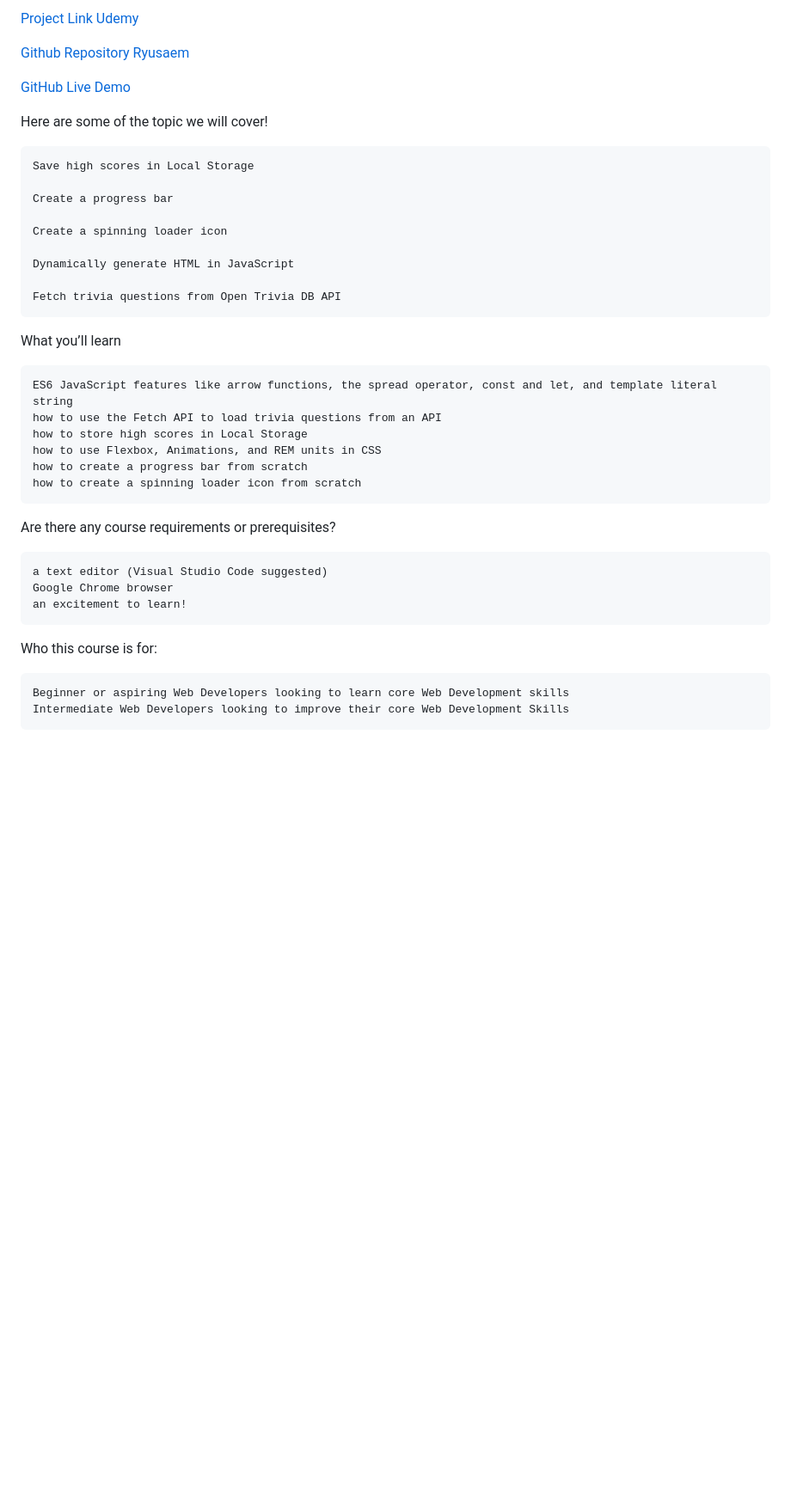
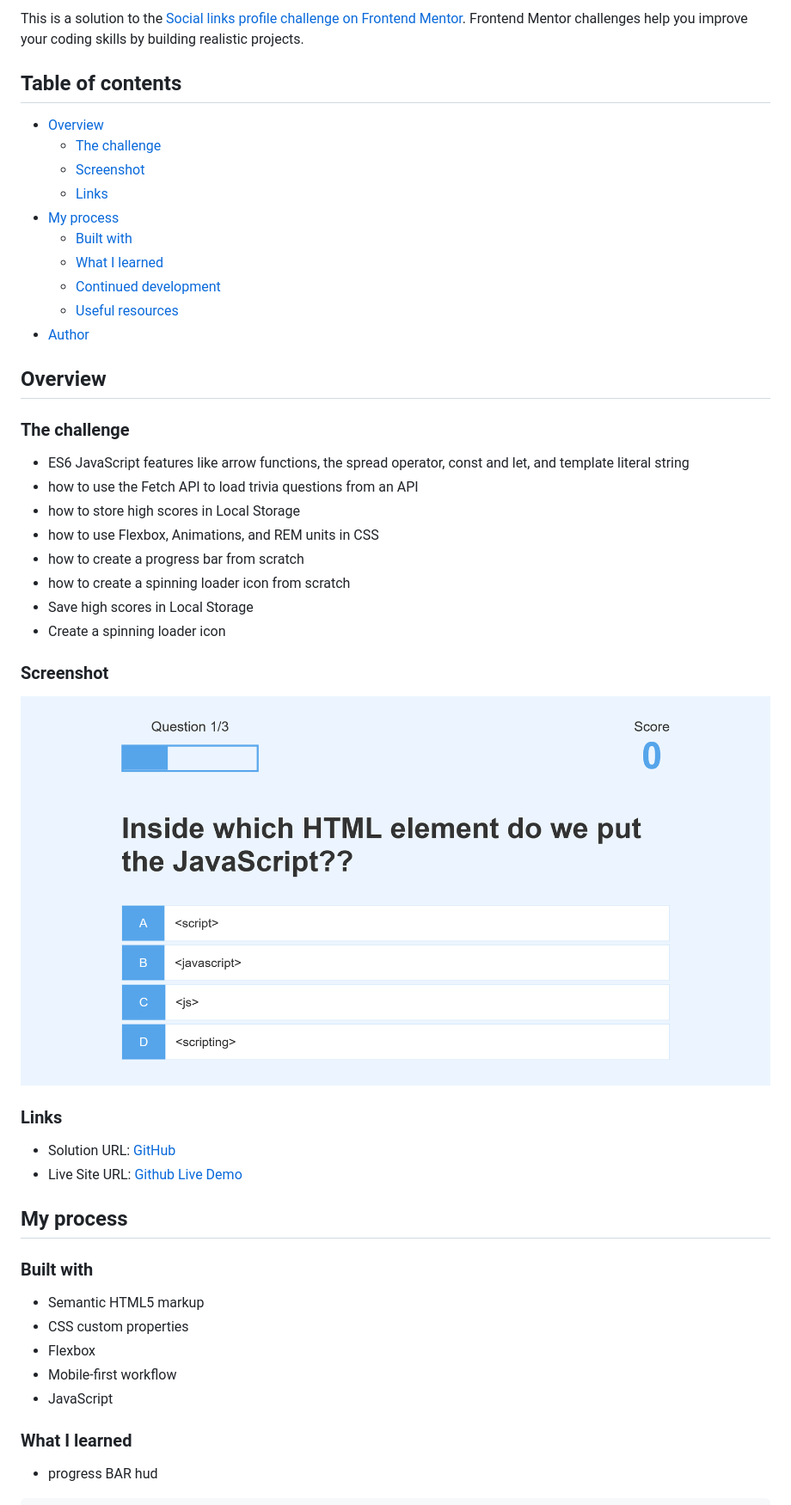
Before and after one commit to Ryusaem/js-quizz-app, a Markdown page: README.md, the part around the change printed below. Shown: that part at 86% size. Rendered like a GitHub page; pictures changed too: assets/images/screenshot.png (added); blank space fills up the shorter version.

Commit message:
Updating the README.md to contain important information + Updating template

```diff
--- a/README.md
+++ b/README.md
@@ -2,39 +2,52 @@
 
-[Project Link Udemy](https://www.udemy.com/course/build-a-quiz-app-with-html-css-and-javascript/)
+This is a solution to the [Social links profile challenge on Frontend Mentor](https://www.frontendmentor.io/challenges/social-links-profile-UG32l9m6dQ). Frontend Mentor challenges help you improve your coding skills by building realistic projects.
 
-[Github Repository Ryusaem](https://github.com/Ryusaem/js-quizz-app)
+## Table of contents
 
-[GitHub Live Demo](https://ryusaem.github.io/js-quizz-app/)
+- [Overview](#overview)
+  - [The challenge](#the-challenge)
+  - [Screenshot](#screenshot)
+  - [Links](#links)
+- [My process](#my-process)
+  - [Built with](#built-with)
+  - [What I learned](#what-i-learned)
+  - [Continued development](#continued-development)
+  - [Useful resources](#useful-resources)
+- [Author](#author)
 
-Here are some of the topic we will cover!
+## Overview
 
-    Save high scores in Local Storage
+### The challenge
 
-    Create a progress bar
+- ES6 JavaScript features like arrow functions, the spread operator, const and let, and template literal string
+- how to use the Fetch API to load trivia questions from an API
+- how to store high scores in Local Storage
+- how to use Flexbox, Animations, and REM units in CSS
+- how to create a progress bar from scratch
+- how to create a spinning loader icon from scratch
+- Save high scores in Local Storage
+- Create a spinning loader icon
 
-    Create a spinning loader icon
+### Screenshot
 
-    Dynamically generate HTML in JavaScript
+![Screenshot Project](assets/images/screenshot.png)
 
-    Fetch trivia questions from Open Trivia DB API
+### Links
 
-What you’ll learn
+- Solution URL: [GitHub](https://github.com/Ryusaem/js-quizz-app)
+- Live Site URL: [Github Live Demo](https://ryusaem.github.io/js-quizz-app/)
 
-    ES6 JavaScript features like arrow functions, the spread operator, const and let, and template literal string
-    how to use the Fetch API to load trivia questions from an API
-    how to store high scores in Local Storage
-    how to use Flexbox, Animations, and REM units in CSS
-    how to create a progress bar from scratch
-    how to create a spinning loader icon from scratch
+## My process
 
-Are there any course requirements or prerequisites?
+### Built with
 
-    a text editor (Visual Studio Code suggested)
-    Google Chrome browser
-    an excitement to learn!
+- Semantic HTML5 markup
+- CSS custom properties
+- Flexbox
+- Mobile-first workflow
+- JavaScript
 
-Who this course is for:
+### What I learned
 
-    Beginner or aspiring Web Developers looking to learn core Web Development skills
-    Intermediate Web Developers looking to improve their core Web Development Skills
+- progress BAR hud
 
```
Also changed, not shown: other parts of README.md (+97 -8 lines).
